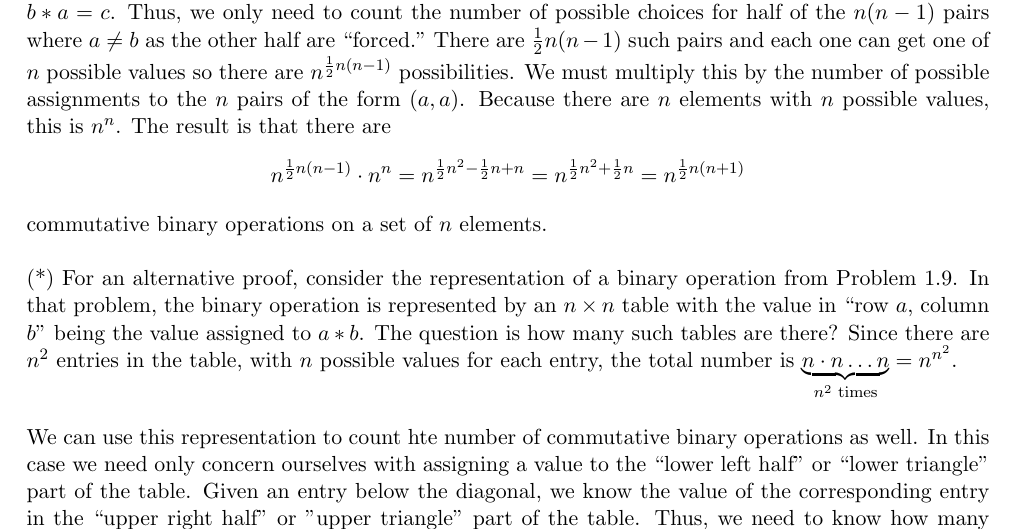
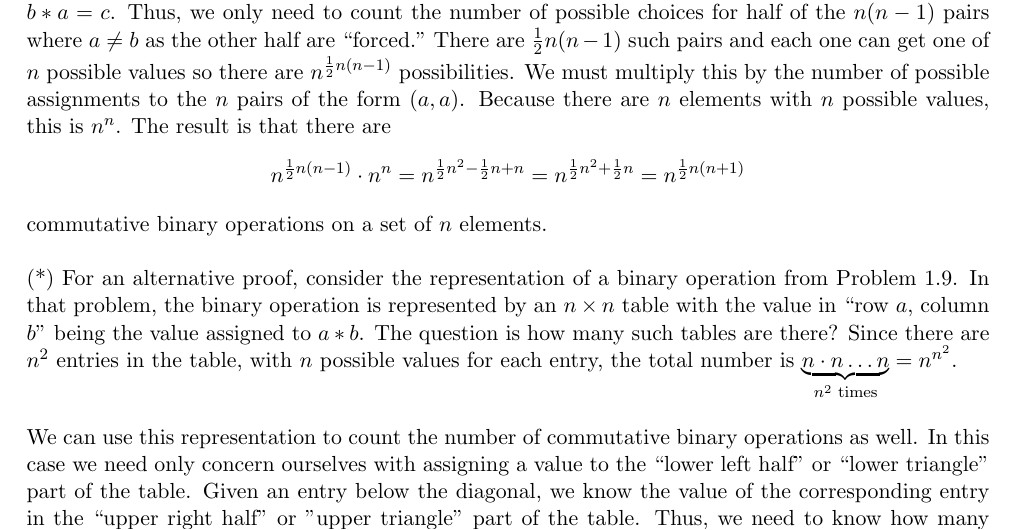
Before and after one commit to brianward92/Pure-Math, a LaTeX document (Abstract-Algebra-Saracino/abstract.tex): part of page 12 of 12, cut so that both start at the same text. Compiled offline with pdfLaTeX.

Commit message:
Fixed small typo in 1.10.

```diff
--- a/Abstract-Algebra-Saracino/abstract.tex
+++ b/Abstract-Algebra-Saracino/abstract.tex
@@ -641,6 +641,6 @@ commutative binary operations on a set of $n$ elements.
 
 \vspace{\baselineskip}
 
-\noindent We can use this representation to count hte number of commutative binary operations as well. In this case we need only concern ourselves with assigning a value to the ``lower left half" or ``lower triangle" part of the table. Given an entry below the diagonal, we know the value of the corresponding entry in the ``upper right half" or "upper triangle" part of the table. Thus, we need to know how many ways to assign values to the diagonal plus the lower half. There are $n + \frac{1}{2}(n^2-n) = n + \frac{1}{2}n^2 - \frac{1}{2}n = \frac{1}{2}n^2+\frac{1}{2}n = \frac{1}{2}n(n+1)$ entries to be assigned, each of which can have one of $n$ values. The result is $n^{\frac{1}{2}n(n+1)}$ possible tables.
+\noindent We can use this representation to count the number of commutative binary operations as well. In this case we need only concern ourselves with assigning a value to the ``lower left half" or ``lower triangle" part of the table. Given an entry below the diagonal, we know the value of the corresponding entry in the ``upper right half" or "upper triangle" part of the table. Thus, we need to know how many ways to assign values to the diagonal plus the lower half. There are $n + \frac{1}{2}(n^2-n) = n + \frac{1}{2}n^2 - \frac{1}{2}n = \frac{1}{2}n^2+\frac{1}{2}n = \frac{1}{2}n(n+1)$ entries to be assigned, each of which can have one of $n$ values. The result is $n^{\frac{1}{2}n(n+1)}$ possible tables.
 
 \end{document}
```
Also changed, not shown: Abstract-Algebra-Saracino/abstract.pdf, 2 other files.
